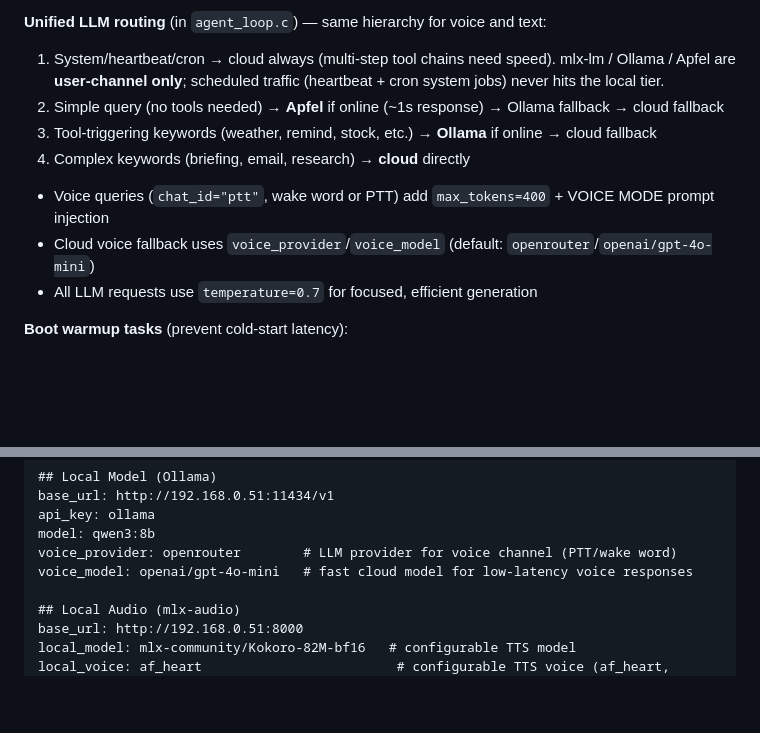
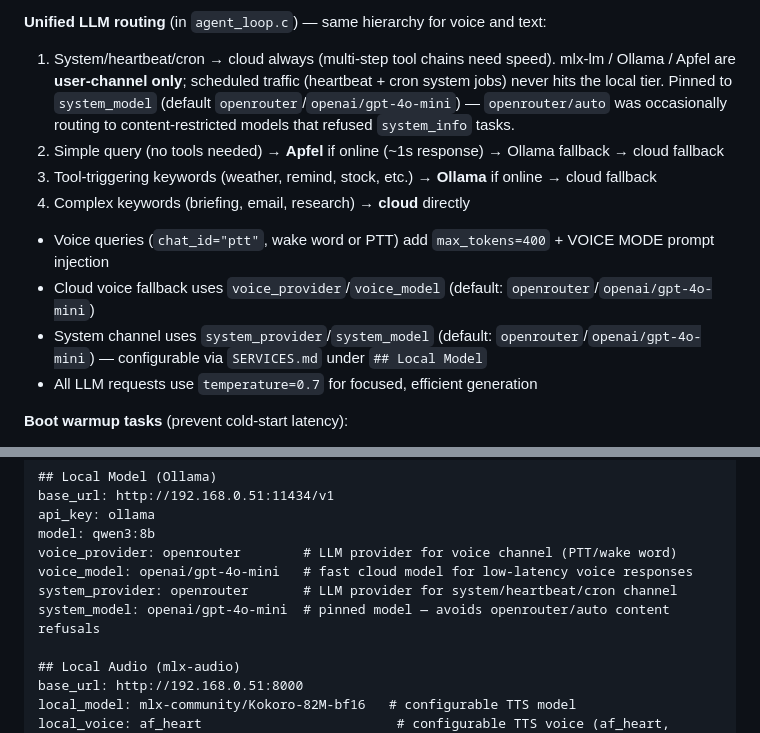
Before and after one commit to jcfield-boop/Lango, a Markdown page: CLAUDE.md, 2 parts joined by grey strips. Drawn GitHub-style; blank space fills up the shorter version.

Commit message:
docs(claude): document system_model routing + SERVICES.md keys
Add system_provider/system_model documentation to:
- Unified LLM routing section (explains why openrouter/auto is bypassed)
- SERVICES.md Hot-Reload Keys section (shows the new config keys)

Co-Authored-By: Claude Sonnet 4.6 <noreply@anthropic.com>

```diff
--- a/CLAUDE.md
+++ b/CLAUDE.md
@@ -81,12 +81,13 @@ Agent identifies the originating channel from `msg.channel` ("websocket", "teleg
 - Cloud fallback: Groq (STT/TTS), OpenRouter (LLM) when local services unavailable
 
 **Unified LLM routing** (in `agent_loop.c`) — same hierarchy for voice and text:
-1. System/heartbeat/cron → cloud always (multi-step tool chains need speed). mlx-lm / Ollama / Apfel are **user-channel only**; scheduled traffic (heartbeat + cron system jobs) never hits the local tier.
+1. System/heartbeat/cron → cloud always (multi-step tool chains need speed). mlx-lm / Ollama / Apfel are **user-channel only**; scheduled traffic (heartbeat + cron system jobs) never hits the local tier. Pinned to `system_model` (default `openrouter`/`openai/gpt-4o-mini`) — `openrouter/auto` was occasionally routing to content-restricted models that refused `system_info` tasks.
 2. Simple query (no tools needed) → **Apfel** if online (~1s response) → Ollama fallback → cloud fallback
 3. Tool-triggering keywords (weather, remind, stock, etc.) → **Ollama** if online → cloud fallback
 4. Complex keywords (briefing, email, research) → **cloud** directly
 - Voice queries (`chat_id="ptt"`, wake word or PTT) add `max_tokens=400` + VOICE MODE prompt injection
 - Cloud voice fallback uses `voice_provider`/`voice_model` (default: `openrouter`/`openai/gpt-4o-mini`)
+- System channel uses `system_provider`/`system_model` (default: `openrouter`/`openai/gpt-4o-mini`) — configurable via `SERVICES.md` under `## Local Model`
 - All LLM requests use `temperature=0.7` for focused, efficient generation
 
 **Boot warmup tasks** (prevent cold-start latency):
@@ -150,6 +151,8 @@ api_key: ollama
 model: qwen3:8b
 voice_provider: openrouter        # LLM provider for voice channel (PTT/wake word)
 voice_model: openai/gpt-4o-mini   # fast cloud model for low-latency voice responses
+system_provider: openrouter       # LLM provider for system/heartbeat/cron channel
+system_model: openai/gpt-4o-mini  # pinned model — avoids openrouter/auto content refusals
 
 ## Local Audio (mlx-audio)
 base_url: http://192.168.0.51:8000
```
